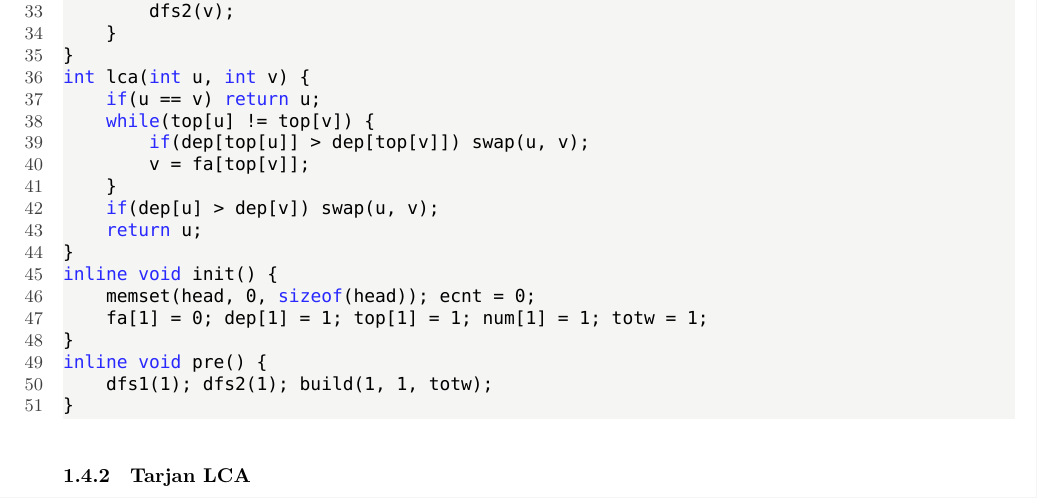
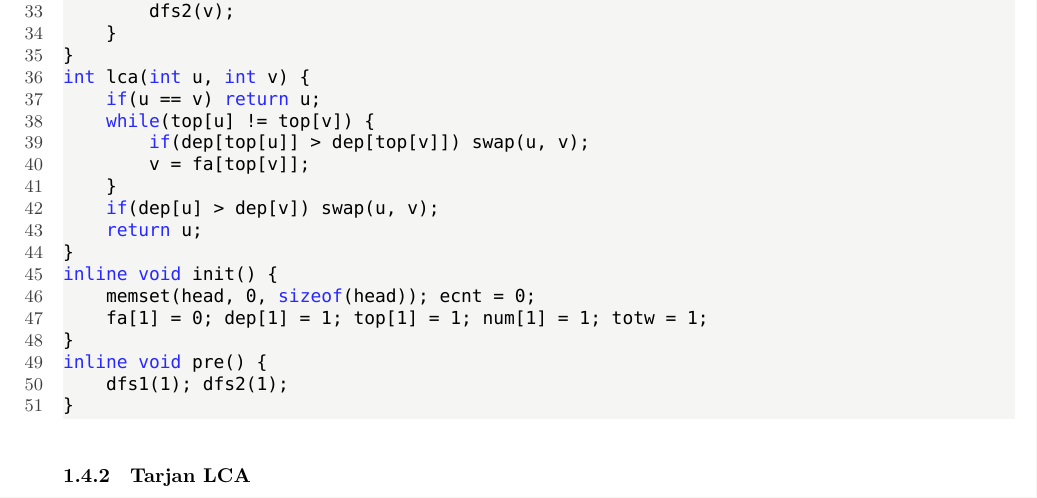
Before and after one commit to ChrisJaunes/ACM, a LaTeX document (templates/template.tex): part of page 12 of 32, cut so that both start at the same text. Compiled offline with XeLaTeX; a missing font is replaced by an installed copy or a similar font.

Commit message:
Update template.tex

```diff
--- a/templates/template.tex
+++ b/templates/template.tex
@@ -605,7 +605,7 @@ inline void init() {
     fa[1] = 0; dep[1] = 1; top[1] = 1; num[1] = 1; totw = 1;
 }
 inline void pre() {
-    dfs1(1); dfs2(1); build(1, 1, totw);
+    dfs1(1); dfs2(1);
 }
 \end{lstlisting}
 \subsubsection{Tarjan LCA}
```
